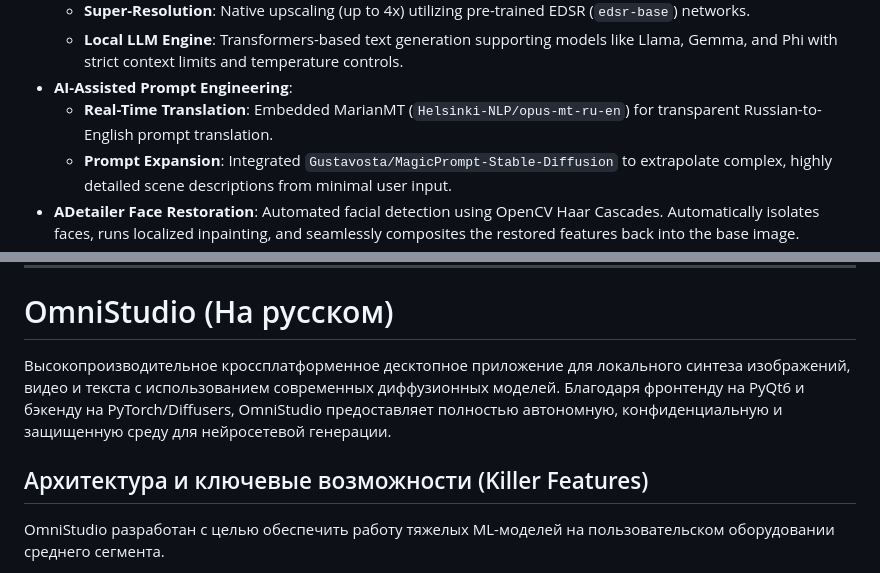
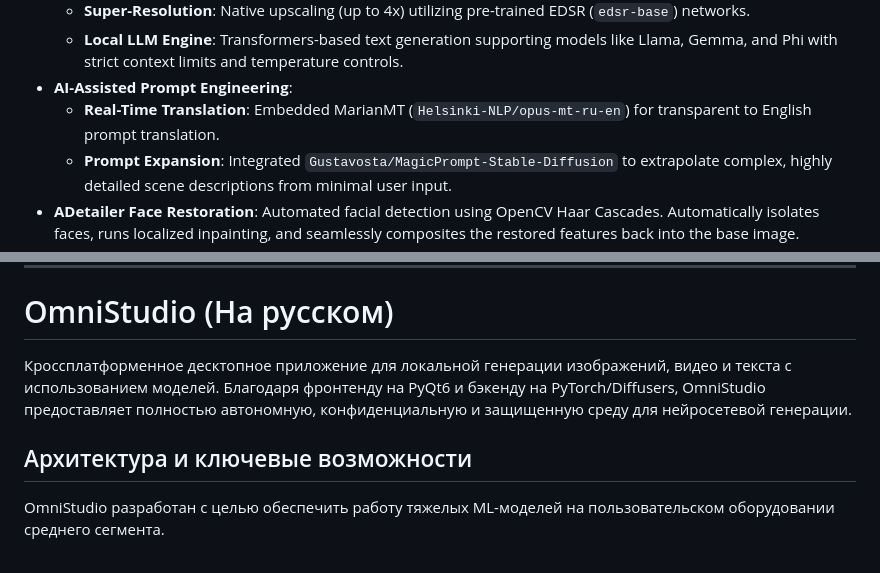
Before and after one commit to akumulator18650/OmniStudio, a Markdown page: README.md, 2 parts joined by grey strips. GitHub-like rendering.

Commit message:
Fix phrasing in README
Corrected phrasing in AI-Assisted Prompt Engineering section

```diff
--- a/README.md
+++ b/README.md
@@ -18,7 +18,7 @@ OmniStudio is engineered to bridge the gap between complex machine learning pipe
   - **Super-Resolution**: Native upscaling (up to 4x) utilizing pre-trained EDSR (`edsr-base`) networks.
   - **Local LLM Engine**: Transformers-based text generation supporting models like Llama, Gemma, and Phi with strict context limits and temperature controls.
 - **AI-Assisted Prompt Engineering**:
-  - **Real-Time Translation**: Embedded MarianMT (`Helsinki-NLP/opus-mt-ru-en`) for transparent Russian-to-English prompt translation.
+  - **Real-Time Translation**: Embedded MarianMT (`Helsinki-NLP/opus-mt-ru-en`) for transparent to English prompt translation.
   - **Prompt Expansion**: Integrated `Gustavosta/MagicPrompt-Stable-Diffusion` to extrapolate complex, highly detailed scene descriptions from minimal user input.
 - **ADetailer Face Restoration**: Automated facial detection using OpenCV Haar Cascades. Automatically isolates faces, runs localized inpainting, and seamlessly composites the restored features back into the base image.
 - **Hardware Telemetry**: Real-time system monitoring. Tracks CPU thread utilization, physical RAM footprints, and dedicated VRAM allocation via `psutil` and `pynvml`.
@@ -63,9 +63,9 @@ OmniStudio is engineered to bridge the gap between complex machine learning pipe
 
 # OmniStudio (На русском)
 
-Высокопроизводительное кроссплатформенное десктопное приложение для локального синтеза изображений, видео и текста с использованием современных диффузионных моделей. Благодаря фронтенду на PyQt6 и бэкенду на PyTorch/Diffusers, OmniStudio предоставляет полностью автономную, конфиденциальную и защищенную среду для нейросетевой генерации.
+Кроссплатформенное десктопное приложение для локальной генерации изображений, видео и текста с использованием моделей. Благодаря фронтенду на PyQt6 и бэкенду на PyTorch/Diffusers, OmniStudio предоставляет полностью автономную, конфиденциальную и защищенную среду для нейросетевой генерации.
 
-## Архитектура и ключевые возможности (Killer Features)
+## Архитектура и ключевые возможности
 
 OmniStudio разработан с целью обеспечить работу тяжелых ML-моделей на пользовательском оборудовании среднего сегмента.
 
```
